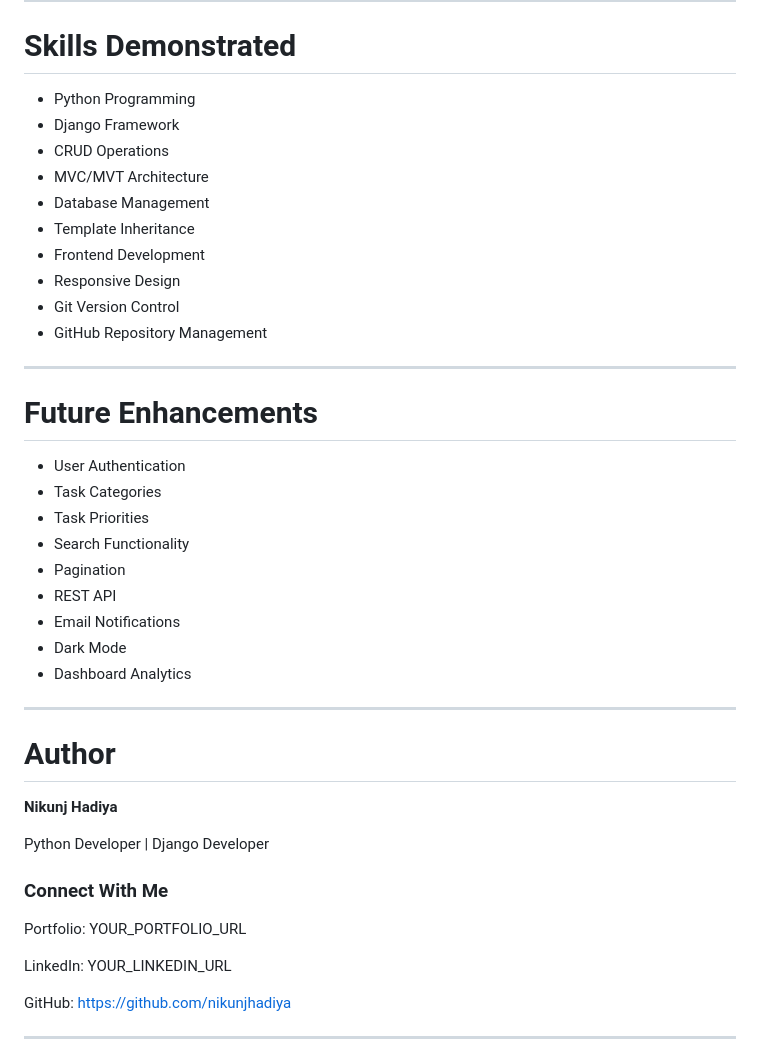
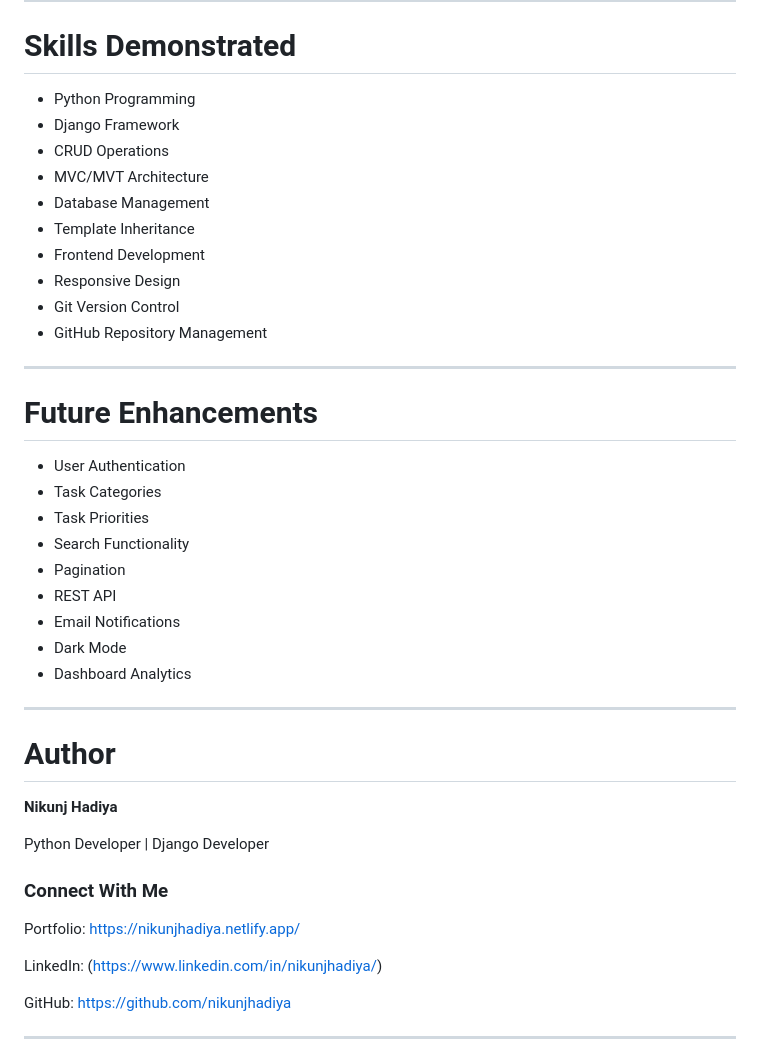
Before and after one commit to nikunjhadiya/django-todo-crud, a Markdown page: README.md, the part around one of its changes. Rendered like a GitHub page.

Commit message:
Added LinkedIn profile link

```diff
--- a/README.md
+++ b/README.md
@@ -372,30 +372,30 @@ http://127.0.0.1:8000/
 
 # Skills Demonstrated
 
-* Python Programming
-* Django Framework
-* CRUD Operations
-* MVC/MVT Architecture
-* Database Management
-* Template Inheritance
-* Frontend Development
-* Responsive Design
-* Git Version Control
-* GitHub Repository Management
+- Python Programming
+- Django Framework
+- CRUD Operations
+- MVC/MVT Architecture
+- Database Management
+- Template Inheritance
+- Frontend Development
+- Responsive Design
+- Git Version Control
+- GitHub Repository Management
 
 ---
 
 # Future Enhancements
 
-* User Authentication
-* Task Categories
-* Task Priorities
-* Search Functionality
-* Pagination
-* REST API
-* Email Notifications
-* Dark Mode
-* Dashboard Analytics
+- User Authentication
+- Task Categories
+- Task Priorities
+- Search Functionality
+- Pagination
+- REST API
+- Email Notifications
+- Dark Mode
+- Dashboard Analytics
 
 ---
 
@@ -407,9 +407,9 @@ Python Developer | Django Developer
 
 ### Connect With Me
 
-Portfolio: YOUR_PORTFOLIO_URL
+Portfolio: https://nikunjhadiya.netlify.app/
 
-LinkedIn: YOUR_LINKEDIN_URL
+LinkedIn: (https://www.linkedin.com/in/nikunjhadiya/)
 
 GitHub: https://github.com/nikunjhadiya
 
```
Also changed, not shown: other parts of README.md (+48 -48 lines).
